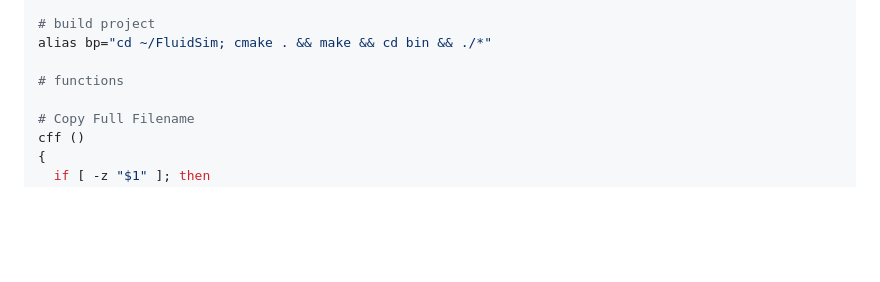
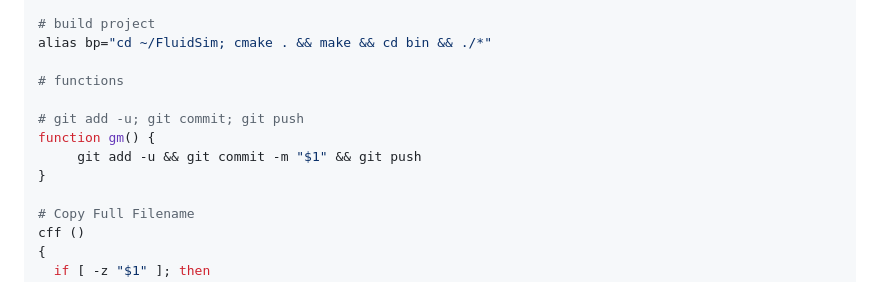
Before and after one commit to V2arK/V2arK.github.io, a Markdown page: README.md, the part around the change. Drawn GitHub-style; blank space fills up the shorter version.

```diff
--- a/README.md
+++ b/README.md
@@ -158,6 +158,11 @@ alias zip488="zip -r A2.zip src screenshots README.md -x \"*GLEW*\" \"*GLFW*\" \
 alias bp="cd ~/FluidSim; cmake . && make && cd bin && ./*"
 
 # functions
+
+# git add -u; git commit; git push
+function gm() {
+     git add -u && git commit -m "$1" && git push
+}
 
 # Copy Full Filename
 cff ()
```
